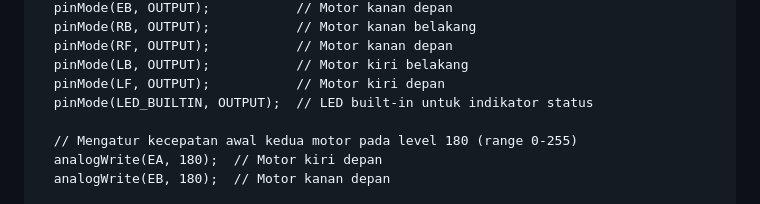
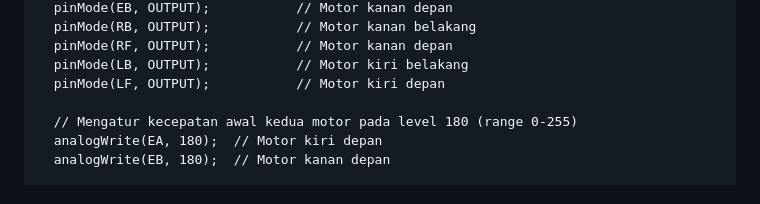
Before and after one commit to Faizyee/Elektrobotika_2024, a Markdown page: README.md, the part around the change. Drawn GitHub-style.

```diff
--- a/README.md
+++ b/README.md
@@ -104,7 +104,6 @@ void setup() {
   pinMode(RF, OUTPUT);           // Motor kanan depan
   pinMode(LB, OUTPUT);           // Motor kiri belakang
   pinMode(LF, OUTPUT);           // Motor kiri depan
-  pinMode(LED_BUILTIN, OUTPUT);  // LED built-in untuk indikator status
 
   // Mengatur kecepatan awal kedua motor pada level 180 (range 0-255)
   analogWrite(EA, 180);  // Motor kiri depan
```
